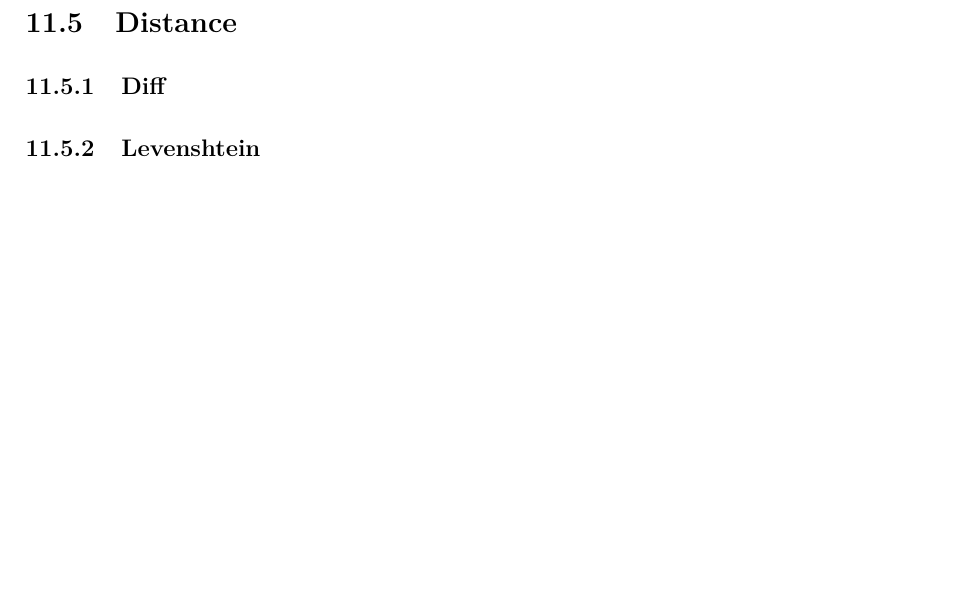
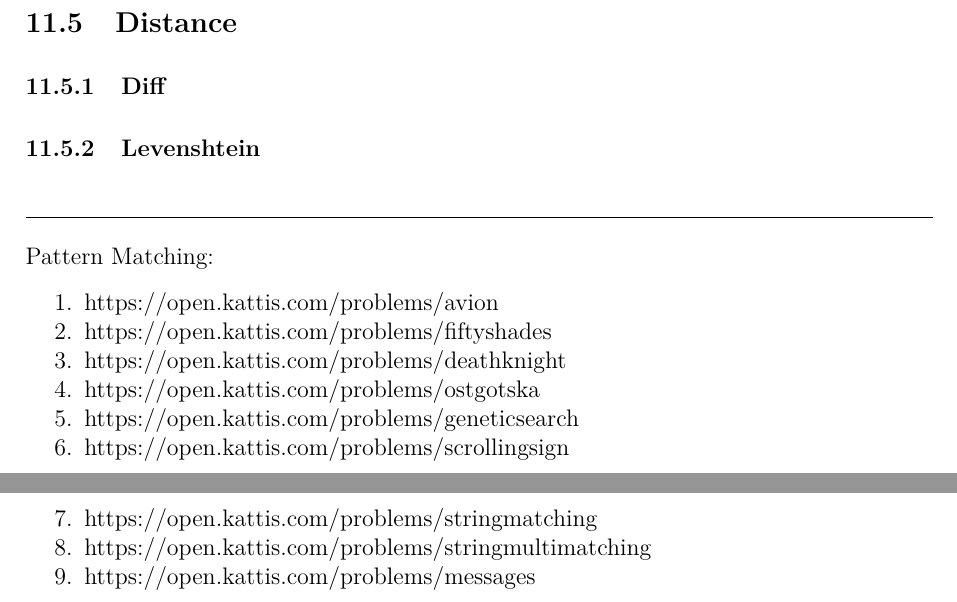
Before and after one commit to JarateKing/Competitive-Programming-Textbook, a LaTeX document (main.tex, which reads chapters/string-problems.tex): part of page 63 of 71 before the commit and two parts of pages 63 and 64 of 72 after it, the two joined at a grey line, cut so that both start at the same text, the shorter picture padded with empty space. Compiled offline with pdfLaTeX.

Commit message:
added pattern matching problems

```diff
--- a/chapters/string-problems.tex
+++ b/chapters/string-problems.tex
@@ -72,3 +72,18 @@ This comes with some hefty downsides though: namely that regex matching is signi
 \subsection{Distance}
 \subsubsection{Diff}
 \subsubsection{Levenshtein}
+
+\hrulefill
+
+Pattern Matching:
+\begin{enumerate}
+\item https://open.kattis.com/problems/avion
+\item https://open.kattis.com/problems/fiftyshades
+\item https://open.kattis.com/problems/deathknight
+\item https://open.kattis.com/problems/ostgotska
+\item https://open.kattis.com/problems/geneticsearch
+\item https://open.kattis.com/problems/scrollingsign
+\item https://open.kattis.com/problems/stringmatching
+\item https://open.kattis.com/problems/stringmultimatching
+\item https://open.kattis.com/problems/messages
+\end{enumerate}
```
